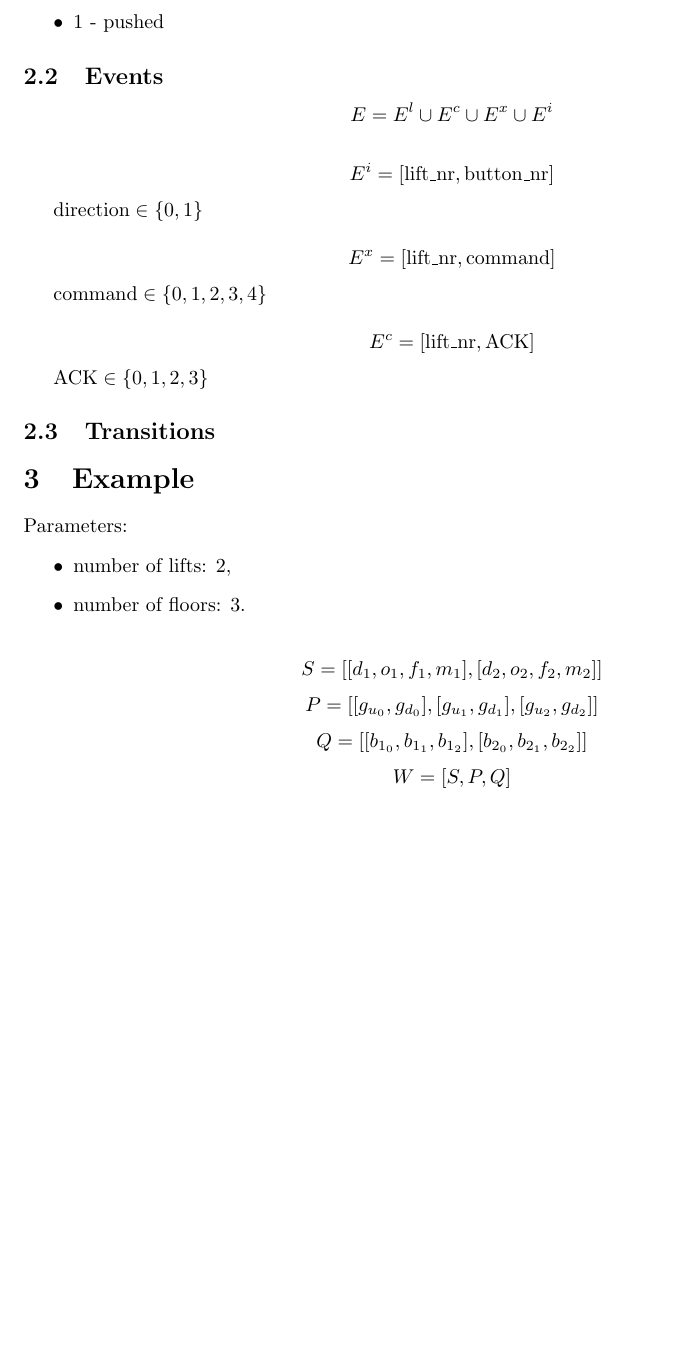
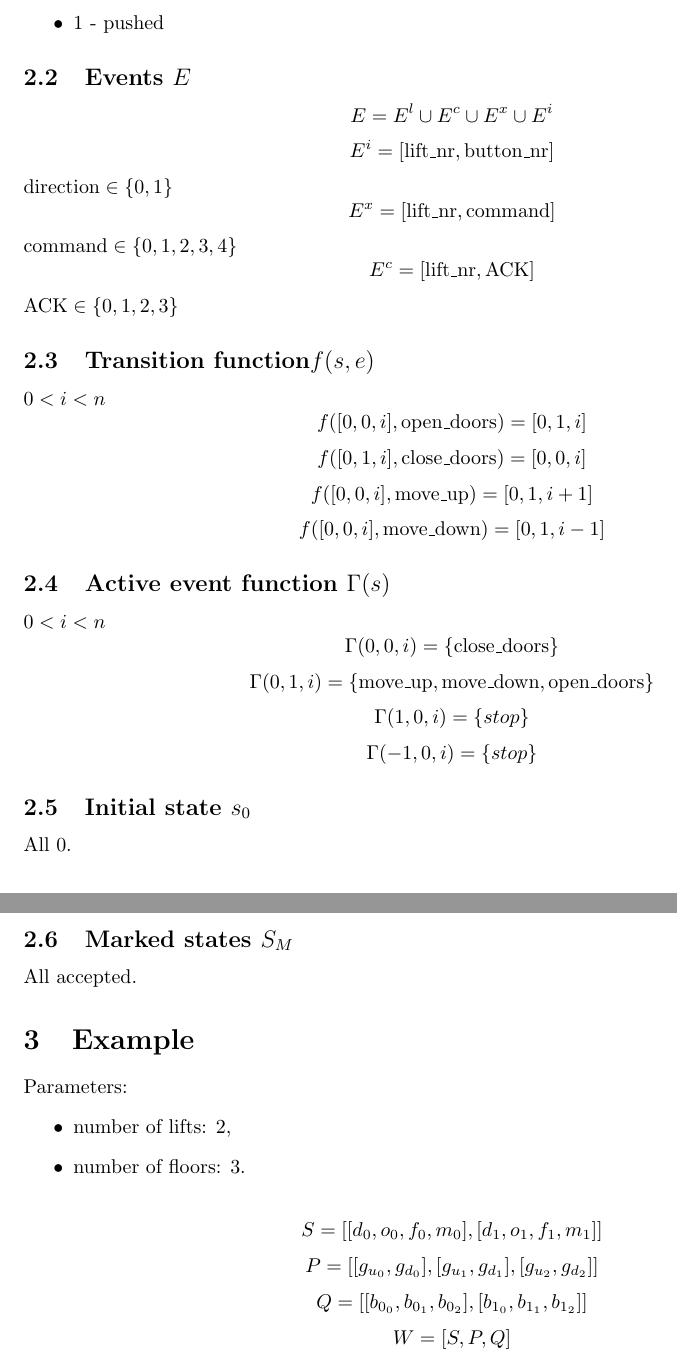
Before and after one commit to cdynak/lift-event-based-control, a LaTeX document (report/report.tex): part of page 3 of 3 before the commit and two parts of pages 3 and 4 of 4 after it, the two joined at a grey line, cut so that both start at the same text, the shorter picture padded with empty space. Compiled offline with pdfLaTeX.

Commit message:
Merge ideas with Marek and Dominik report.

```diff
--- a/report/report.tex
+++ b/report/report.tex
@@ -108,33 +105,38 @@ where:
 
 %\newpage
 % dwa
-\subsection{Events}
+\subsection{Events \(E\)}
 
-\[
-E = E^l \cup E^c \cup E^x \cup E^i
-\]
-
-\[
-E^i = [\text{lift\_nr},\text{button\_nr}]
-\]
-
+\[ E = E^l \cup E^c \cup E^x \cup E^i \]
+\[ E^i = [\text{lift\_nr},\text{button\_nr}] \]
 \(\text{direction} \in \{0,1\}\)
-
-\[
-E^x = [\text{lift\_nr}, \text{command}]
-\]
-
+\[ E^x = [\text{lift\_nr}, \text{command}] \]
 \(\text{command} \in \{0,1,2,3,4\}\)
-
-\[
-E^c = [\text{lift\_nr}, \text{ACK}]
-\]
-
+\[ E^c = [\text{lift\_nr}, \text{ACK}] \]
 \(\text{ACK} \in \{0,1,2,3\}\)
 
 %\newpage
 % trzy
-\subsection{Transitions}
+\subsection{Transition function\(f(s,e)\)}
+\(0 < i < n\)
+\[ f([0,0,i],\text{open\_doors}) = [0,1,i]\]
+\[ f([0,1,i],\text{close\_doors}) = [0,0,i]\]
+\[ f([0,0,i],\text{move\_up}) = [0,1,i+1]\]
+\[ f([0,0,i],\text{move\_down}) = [0,1,i-1]\]
+
+\subsection{Active event function \(\Gamma(s)\)}
+\(0 < i < n\)
+\[ \Gamma(0,0,i) = \{\text{close\_doors}\}\]
+\[ \Gamma(0,1,i) = \{\text{move\_up},\text{move\_down},\text{open\_doors}\}\]
+\[ \Gamma(1,0,i) = \{stop\}\]
+\[ \Gamma(-1,0,i) = \{stop\}\]
+
+\subsection{Initial state \(s_0\)}
+All 0.
+
+\subsection{Marked states \(S_M\)}
+All accepted.
+
 
 \section{Example}
 
@@ -144,17 +146,9 @@ Parameters:
   \item number of floors: 3.
 \end{itemize}
 
-\[
-S = [ [d_1, o_1, f_1, m_1], [d_2, o_2, f_2, m_2] ]
-\]
-\[
-P = [ [g_{u_0}, g_{d_0}], [g_{u_1}, g_{d_1}], [g_{u_2}, g_{d_2}] ]
-\]
-\[
-Q = [ [b_{1_0},b_{1_1},b_{1_2}], [b_{2_0},b_{2_1},b_{2_2}] ]
-\]
-\[
-W=[S,P,Q]
-\]
+\[ S = [ [d_0, o_0, f_0, m_0], [d_1, o_1, f_1, m_1] ] \]
+\[ P = [ [g_{u_0}, g_{d_0}], [g_{u_1}, g_{d_1}], [g_{u_2}, g_{d_2}] ] \]
+\[ Q = [ [b_{0_0},b_{0_1},b_{0_2}], [b_{1_0},b_{1_1},b_{1_2}] ] \]
+\[ W=[S,P,Q] \]
 
 \end{document}
```
Also changed, not shown: report/report.pdf, report/report.tex (15 more changed lines).
